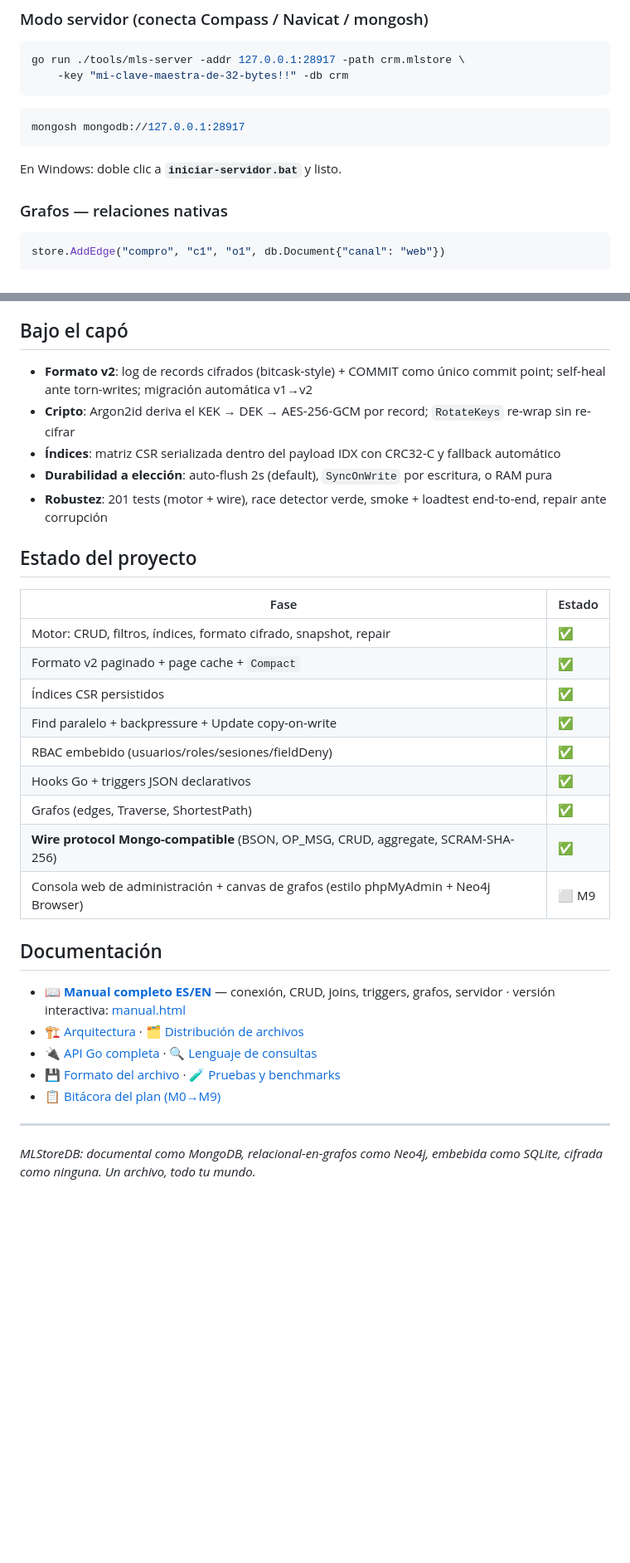
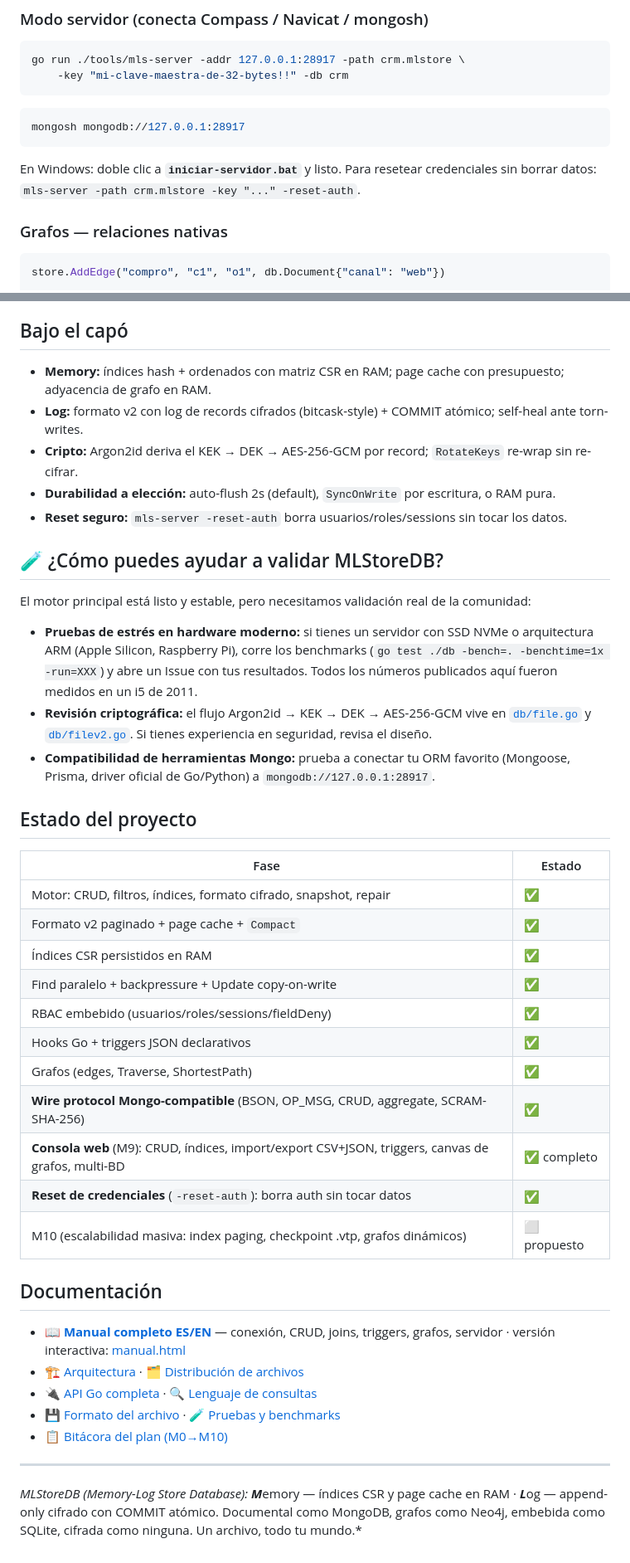
Before and after one commit to orcanet24/MLStoreDB, a Markdown page: README.md, 2 parts joined by grey strips. Shown at 83% size. Rendered like a GitHub page; blank space fills up the shorter version.

Commit message:
Revise README for clarity and updated information
Updated README.md to reflect new features and improvements.

````diff
--- a/README.md
+++ b/README.md
@@ -92,7 +101,7 @@ go run ./tools/mls-server -addr 127.0.0.1:28917 -path crm.mlstore \
 mongosh mongodb://127.0.0.1:28917
 ```
 
-En Windows: doble clic a **`iniciar-servidor.bat`** y listo.
+En Windows: doble clic a **`iniciar-servidor.bat`** y listo. Para resetear credenciales sin borrar datos: `mls-server -path crm.mlstore -key "..." -reset-auth`.
 
 ### Grafos — relaciones nativas
 
@@ -134,11 +143,19 @@ MLStoreDB brilla donde necesitas **datos estructurados ricos sin infraestructura
 
 ## Bajo el capó
 
-- **Formato v2**: log de records cifrados (bitcask-style) + COMMIT como único commit point; self-heal ante torn-writes; migración automática v1→v2
-- **Cripto**: Argon2id deriva el KEK → DEK → AES-256-GCM por record; `RotateKeys` re-wrap sin re-cifrar
-- **Índices**: matriz CSR serializada dentro del payload IDX con CRC32-C y fallback automático
-- **Durabilidad a elección**: auto-flush 2s (default), `SyncOnWrite` por escritura, o RAM pura
-- **Robustez**: 201 tests (motor + wire), race detector verde, smoke + loadtest end-to-end, repair ante corrupción
+- **Memory:** índices hash + ordenados con matriz CSR en RAM; page cache con presupuesto; adyacencia de grafo en RAM.
+- **Log:** formato v2 con log de records cifrados (bitcask-style) + COMMIT atómico; self-heal ante torn-writes.
+- **Cripto:** Argon2id deriva el KEK → DEK → AES-256-GCM por record; `RotateKeys` re-wrap sin re-cifrar.
+- **Durabilidad a elección:** auto-flush 2s (default), `SyncOnWrite` por escritura, o RAM pura.
+- **Reset seguro:** `mls-server -reset-auth` borra usuarios/roles/sessions sin tocar los datos.
+
+## 🧪 ¿Cómo puedes ayudar a validar MLStoreDB?
+
+El motor principal está listo y estable, pero necesitamos validación real de la comunidad:
+
+- **Pruebas de estrés en hardware moderno:** si tienes un servidor con SSD NVMe o arquitectura ARM (Apple Silicon, Raspberry Pi), corre los benchmarks (`go test ./db -bench=. -benchtime=1x -run=XXX`) y abre un Issue con tus resultados. Todos los números publicados aquí fueron medidos en un i5 de 2011.
+- **Revisión criptográfica:** el flujo Argon2id → KEK → DEK → AES-256-GCM vive en [`db/file.go`](db/file.go) y [`db/filev2.go`](db/filev2.go). Si tienes experiencia en seguridad, revisa el diseño.
+- **Compatibilidad de herramientas Mongo:** prueba a conectar tu ORM favorito (Mongoose, Prisma, driver oficial de Go/Python) a `mongodb://127.0.0.1:28917`.
 
 ## Estado del proyecto
 
@@ -146,13 +163,15 @@ MLStoreDB brilla donde necesitas **datos estructurados ricos sin infraestructura
 |---|---|
 | Motor: CRUD, filtros, índices, formato cifrado, snapshot, repair | ✅ |
 | Formato v2 paginado + page cache + `Compact` | ✅ |
-| Índices CSR persistidos | ✅ |
+| Índices CSR persistidos en RAM | ✅ |
 | Find paralelo + backpressure + Update copy-on-write | ✅ |
-| RBAC embebido (usuarios/roles/sesiones/fieldDeny) | ✅ |
+| RBAC embebido (usuarios/roles/sessions/fieldDeny) | ✅ |
 | Hooks Go + triggers JSON declarativos | ✅ |
 | Grafos (edges, Traverse, ShortestPath) | ✅ |
 | **Wire protocol Mongo-compatible** (BSON, OP_MSG, CRUD, aggregate, SCRAM-SHA-256) | ✅ |
-| Consola web de administración + canvas de grafos (estilo phpMyAdmin + Neo4j Browser) | ⬜ M9 |
+| **Consola web** (M9): CRUD, índices, import/export CSV+JSON, triggers, canvas de grafos, multi-BD | ✅ completo |
+| **Reset de credenciales** (`-reset-auth`): borra auth sin tocar datos | ✅ |
+| M10 (escalabilidad masiva: index paging, checkpoint .vtp, grafos dinámicos) | ⬜ propuesto |
 
 ## Documentación
 
@@ -160,8 +179,8 @@ MLStoreDB brilla donde necesitas **datos estructurados ricos sin infraestructura
 - 🏗️ [Arquitectura](doc/ARQUITECTURA.md) · 🗂️ [Distribución de archivos](doc/DISTRIBUCION_ARCHIVOS.md)
 - 🔌 [API Go completa](doc/API.md) · 🔍 [Lenguaje de consultas](doc/CONSULTAS.md)
 - 💾 [Formato del archivo](doc/FORMATO_ARCHIVO.md) · 🧪 [Pruebas y benchmarks](doc/PRUEBAS.md)
-- 📋 [Bitácora del plan (M0→M9)](doc/PLAN_V2.md)
+- 📋 [Bitácora del plan (M0→M10)](doc/PLAN_V2.md)
 
 ---
 
-*MLStoreDB: documental como MongoDB, relacional-en-grafos como Neo4j, embebida como SQLite, cifrada como ninguna. Un archivo, todo tu mundo.*
+*MLStoreDB (Memory-Log Store Database):* ***M***emory — índices CSR y page cache en RAM · ***L***og — append-only cifrado con COMMIT atómico. Documental como MongoDB, grafos como Neo4j, embebida como SQLite, cifrada como ninguna. Un archivo, todo tu mundo.*
````
Also changed, not shown: other parts of README.md (+24 -15 lines).
